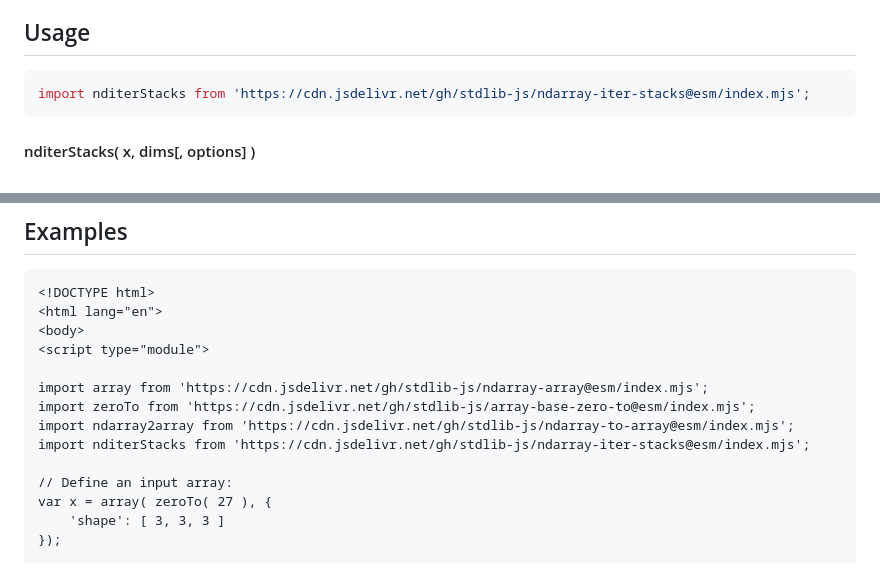
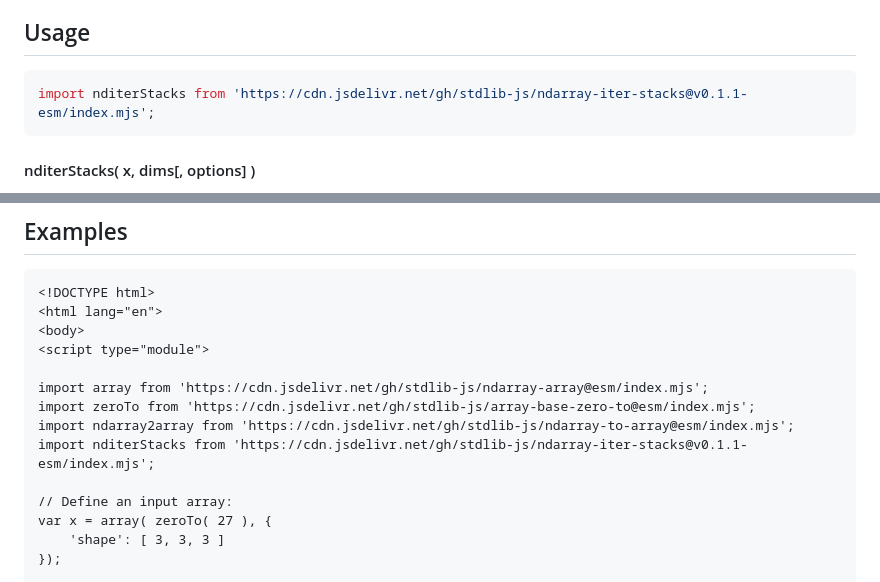
Before and after one commit to stdlib-js/ndarray-iter-stacks, a Markdown page: README.md, 2 parts joined by grey strips. Drawn GitHub-style.

Commit message:
Update README.md for ESM bundle v0.1.1

````diff
--- a/README.md
+++ b/README.md
@@ -52,7 +52,7 @@ limitations under the License.
 ## Usage
 
 ```javascript
-import nditerStacks from 'https://cdn.jsdelivr.net/gh/stdlib-js/ndarray-iter-stacks@esm/index.mjs';
+import nditerStacks from 'https://cdn.jsdelivr.net/gh/stdlib-js/ndarray-iter-stacks@v0.1.1-esm/index.mjs';
 ```
 
 #### nditerStacks( x, dims\[, options] )
@@ -154,7 +154,7 @@ The returned [iterator][mdn-iterator-protocol] protocol-compliant object has the
 import array from 'https://cdn.jsdelivr.net/gh/stdlib-js/ndarray-array@esm/index.mjs';
 import zeroTo from 'https://cdn.jsdelivr.net/gh/stdlib-js/array-base-zero-to@esm/index.mjs';
 import ndarray2array from 'https://cdn.jsdelivr.net/gh/stdlib-js/ndarray-to-array@esm/index.mjs';
-import nditerStacks from 'https://cdn.jsdelivr.net/gh/stdlib-js/ndarray-iter-stacks@esm/index.mjs';
+import nditerStacks from 'https://cdn.jsdelivr.net/gh/stdlib-js/ndarray-iter-stacks@v0.1.1-esm/index.mjs';
 
 // Define an input array:
 var x = array( zeroTo( 27 ), {
````
